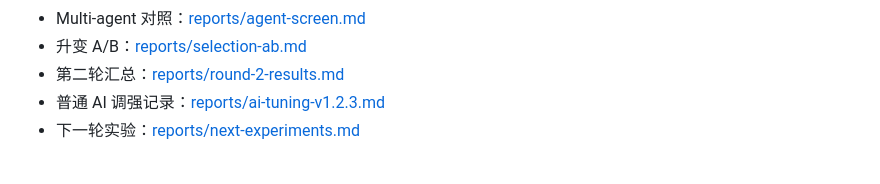
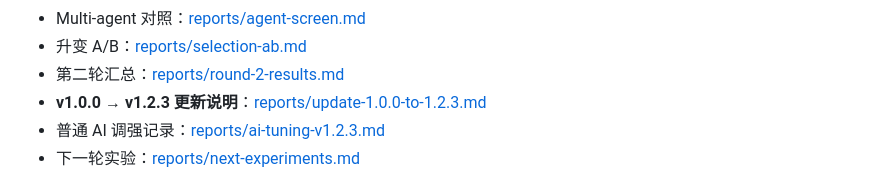
Before and after one commit to wsnsw618-boop/chinese-chess-wtf, a Markdown page: README.md, the part around the change. Drawn GitHub-style.

```diff
--- a/README.md
+++ b/README.md
@@ -164,6 +164,7 @@ reports/<run>.md
 - Multi-agent 对照：[reports/agent-screen.md](reports/agent-screen.md)
 - 升变 A/B：[reports/selection-ab.md](reports/selection-ab.md)
 - 第二轮汇总：[reports/round-2-results.md](reports/round-2-results.md)
+- **v1.0.0 → v1.2.3 更新说明**：[reports/update-1.0.0-to-1.2.3.md](reports/update-1.0.0-to-1.2.3.md)
 - 普通 AI 调强记录：[reports/ai-tuning-v1.2.3.md](reports/ai-tuning-v1.2.3.md)
 - 下一轮实验：[reports/next-experiments.md](reports/next-experiments.md)
 
```
Also changed, not shown: reports/update-1.0.0-to-1.2.3.md (added, +163 -0 lines).
